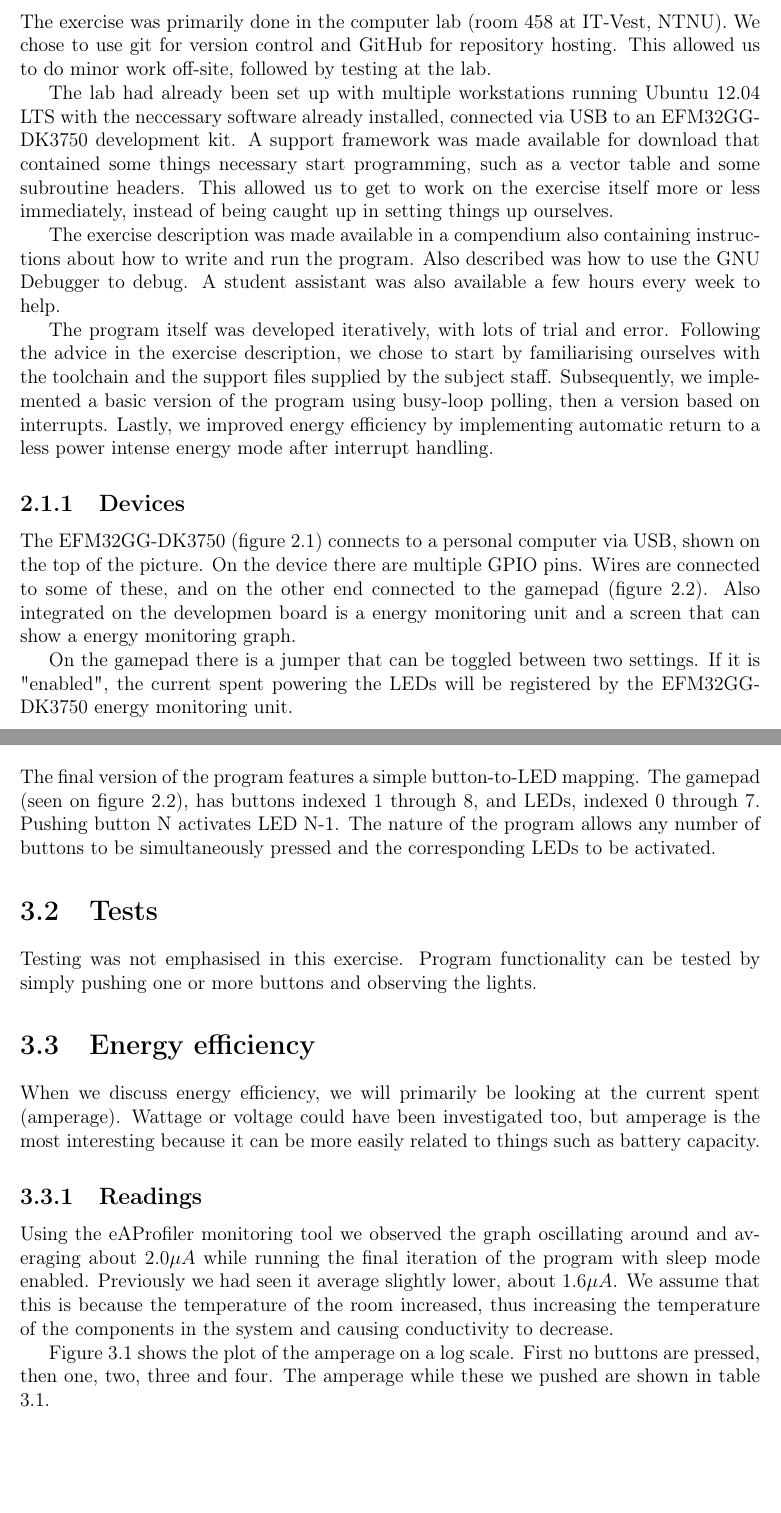
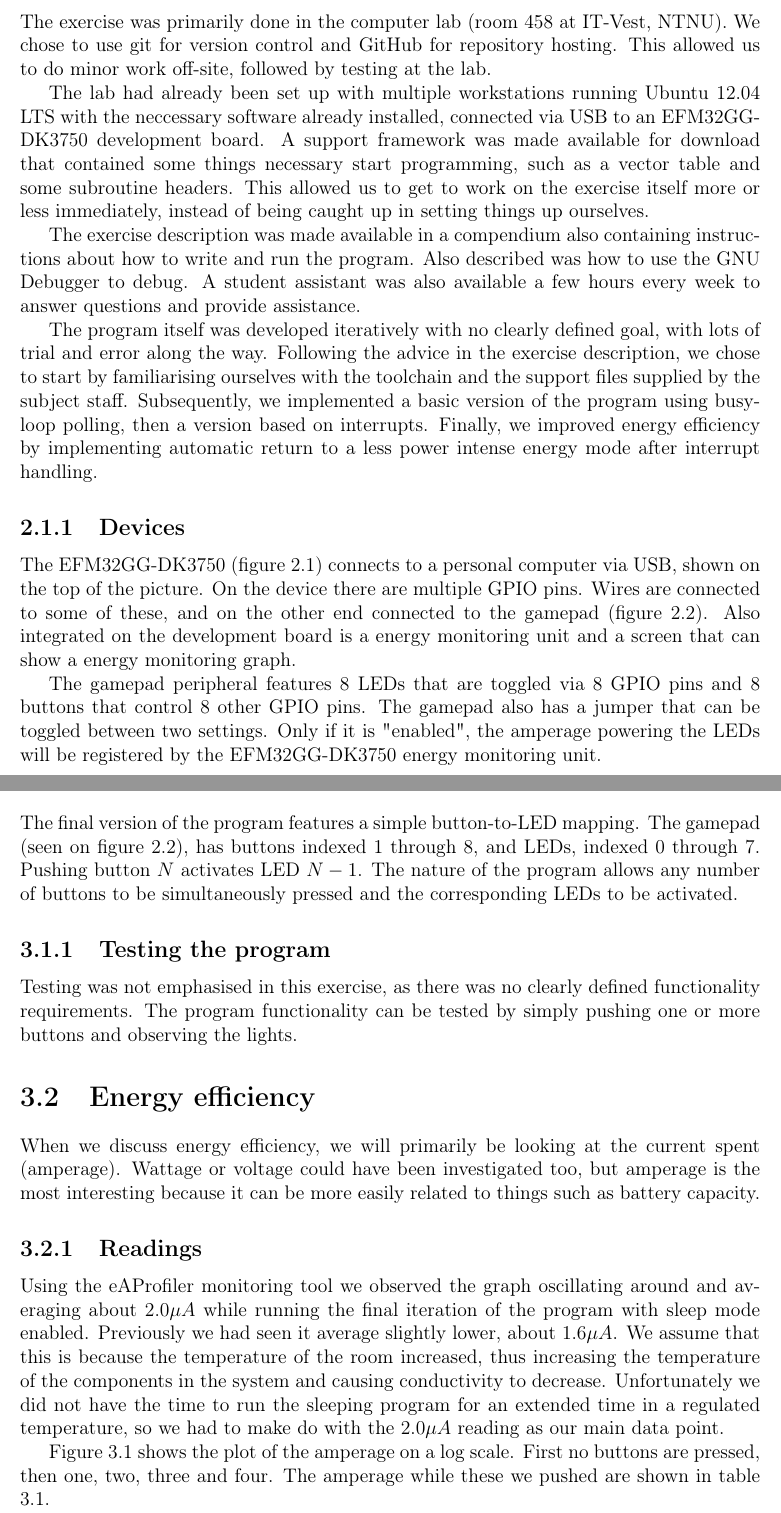
Before and after one commit to mathiasose/TDT4258, a LaTeX problem sheet (exercise1/report/group_13_exercise_1_report.tex, which reads exercise1/report/process.tex, exercise1/report/results.tex): two parts of pages 5 and 15 of 21, joined at a grey line, cut so that both start at the same text, the shorter picture padded with empty space. Compiled offline with pdfLaTeX.

Commit message:
tiddlywinking

```diff
--- a/exercise1/report/process.tex
+++ b/exercise1/report/process.tex
@@ -1,16 +1,16 @@
 \section{Development Process}
 The exercise was primarily done in the computer lab (room 458 at IT-Vest, NTNU). We chose to use git for version control and GitHub for repository hosting. This allowed us to do minor work off-site, followed by testing at the lab.
 
-The lab had already been set up with multiple workstations running Ubuntu 12.04 LTS with the neccessary software already installed, connected via USB to an EFM32GG-DK3750 development kit. A support framework was made available for download that contained some things necessary start programming, such as a vector table and some subroutine headers. This allowed us to get to work on the exercise itself more or less immediately, instead of being caught up in setting things up ourselves.
+The lab had already been set up with multiple workstations running Ubuntu 12.04 LTS with the neccessary software already installed, connected via USB to an EFM32GG-DK3750 development board. A support framework was made available for download that contained some things necessary start programming, such as a vector table and some subroutine headers. This allowed us to get to work on the exercise itself more or less immediately, instead of being caught up in setting things up ourselves.
 
-The exercise description was made available in a compendium also containing instructions about how to write and run the program. Also described was how to use the GNU Debugger to debug. A student assistant was also available a few hours every week to help.
+The exercise description was made available in a compendium also containing instructions about how to write and run the program. Also described was how to use the GNU Debugger to debug. A student assistant was also available a few hours every week to answer questions and provide assistance.
 
-The program itself was developed iteratively, with lots of trial and error. Following the advice in the exercise description, we chose to start by familiarising ourselves with the toolchain and the support files supplied by the subject staff. Subsequently, we implemented a basic version of the program using busy-loop polling, then a version based on interrupts. Lastly, we improved energy efficiency by implementing automatic return to a less power intense energy mode after interrupt handling.
+The program itself was developed iteratively with no clearly defined goal, with lots of trial and error along the way. Following the advice in the exercise description, we chose to start by familiarising ourselves with the toolchain and the support files supplied by the subject staff. Subsequently, we implemented a basic version of the program using busy-loop polling, then a version based on interrupts. Finally, we improved energy efficiency by implementing automatic return to a less power intense energy mode after interrupt handling.
 
 \subsection{Devices}
-The EFM32GG-DK3750 (figure \ref{img:efm32gg}) connects to a personal computer via USB, shown on the top of the picture. On the device there are multiple GPIO pins. Wires are connected to some of these, and on the other end connected to the gamepad (figure \ref{img:gamepad}). Also integrated on the developmen board is a energy monitoring unit and a screen that can show a energy monitoring graph.
+The EFM32GG-DK3750 (figure \ref{img:efm32gg}) connects to a personal computer via USB, shown on the top of the picture. On the device there are multiple GPIO pins. Wires are connected to some of these, and on the other end connected to the gamepad (figure \ref{img:gamepad}). Also integrated on the development board is a energy monitoring unit and a screen that can show a energy monitoring graph.
 
-On the gamepad there is a jumper that can be toggled between two settings. If it is "enabled", the current spent powering the LEDs will be registered by the EFM32GG-DK3750 energy monitoring unit.
+The gamepad peripheral features 8 LEDs that are toggled via 8 GPIO pins and 8 buttons that control 8 other GPIO pins. The gamepad also has a jumper that can be toggled between two settings. Only if it is "enabled", the amperage powering the LEDs will be registered by the EFM32GG-DK3750 energy monitoring unit.
 
 \begin{figure}[h!]
     \includegraphics[width=\linewidth]{img/efm32gg.JPG}
--- a/exercise1/report/results.tex
+++ b/exercise1/report/results.tex
@@ -1,16 +1,16 @@
 \chapter{Results and Tests}
 \label{chap:results}
 \section{Program}
-The final version of the program features a simple button-to-LED mapping. The gamepad (seen on figure \ref{img:gamepad}), has buttons indexed 1 through 8, and LEDs, indexed 0 through 7. Pushing button N activates LED N-1. The nature of the program allows any number of buttons to be simultaneously pressed and the corresponding LEDs to be activated.
+The final version of the program features a simple button-to-LED mapping. The gamepad (seen on figure \ref{img:gamepad}), has buttons indexed 1 through 8, and LEDs, indexed 0 through 7. Pushing button $N$ activates LED $N-1$. The nature of the program allows any number of buttons to be simultaneously pressed and the corresponding LEDs to be activated.
 
-\section{Tests}
-Testing was not emphasised in this exercise. Program functionality can be tested by simply pushing one or more buttons and observing the lights.
+\subsection{Testing the program}
+Testing was not emphasised in this exercise, as there was no clearly defined functionality requirements. The program functionality can be tested by simply pushing one or more buttons and observing the lights.
 
 \section{Energy efficiency}
 When we discuss energy efficiency, we will primarily be looking at the current spent (amperage). Wattage or voltage could have been investigated too, but amperage is the most interesting because it can be more easily related to things such as battery capacity.
 
 \subsection{Readings}
-Using the eAProfiler monitoring tool we observed the graph oscillating around and averaging about $2.0 \mu A$ while running the final iteration of the program with sleep mode enabled. Previously we had seen it average slightly lower, about $1.6 \mu A$. We assume that this is because the temperature of the room increased, thus increasing the temperature of the components in the system and causing conductivity to decrease.
+Using the eAProfiler monitoring tool we observed the graph oscillating around and averaging about $2.0 \mu A$ while running the final iteration of the program with sleep mode enabled. Previously we had seen it average slightly lower, about $1.6 \mu A$. We assume that this is because the temperature of the room increased, thus increasing the temperature of the components in the system and causing conductivity to decrease. Unfortunately we did not have the time to run the sleeping program for an extended time in a regulated temperature, so we had to make do with the $2.0 \mu A$ reading as our main data point.
 
 Figure \ref{fig:ampsplot} shows the plot of the amperage on a log scale. First no buttons are pressed, then one, two, three and four. The amperage while these we pushed are shown in table \ref{tbl:current}.
 
```
Also changed, not shown: exercise1/report/energy-optimization.tex (+2 -2 lines), exercise1/report/interrupt-implementation.tex (+1 -1 lines), exercise1/report/intro.tex (+2 -2 lines), exercise1/report/light-output.tex (+1 -1 lines), exercise1/report/polling-implementation.tex (+0 -2 lines).
